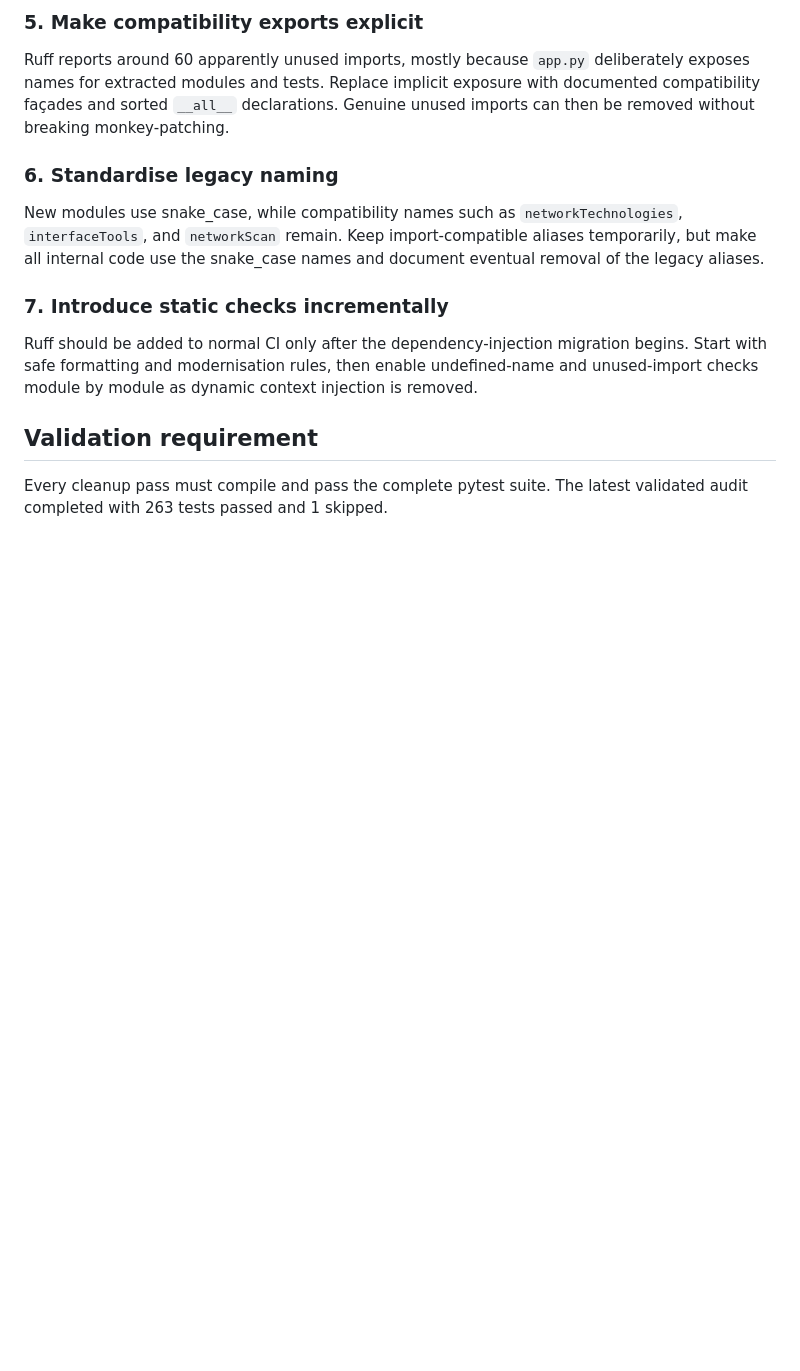
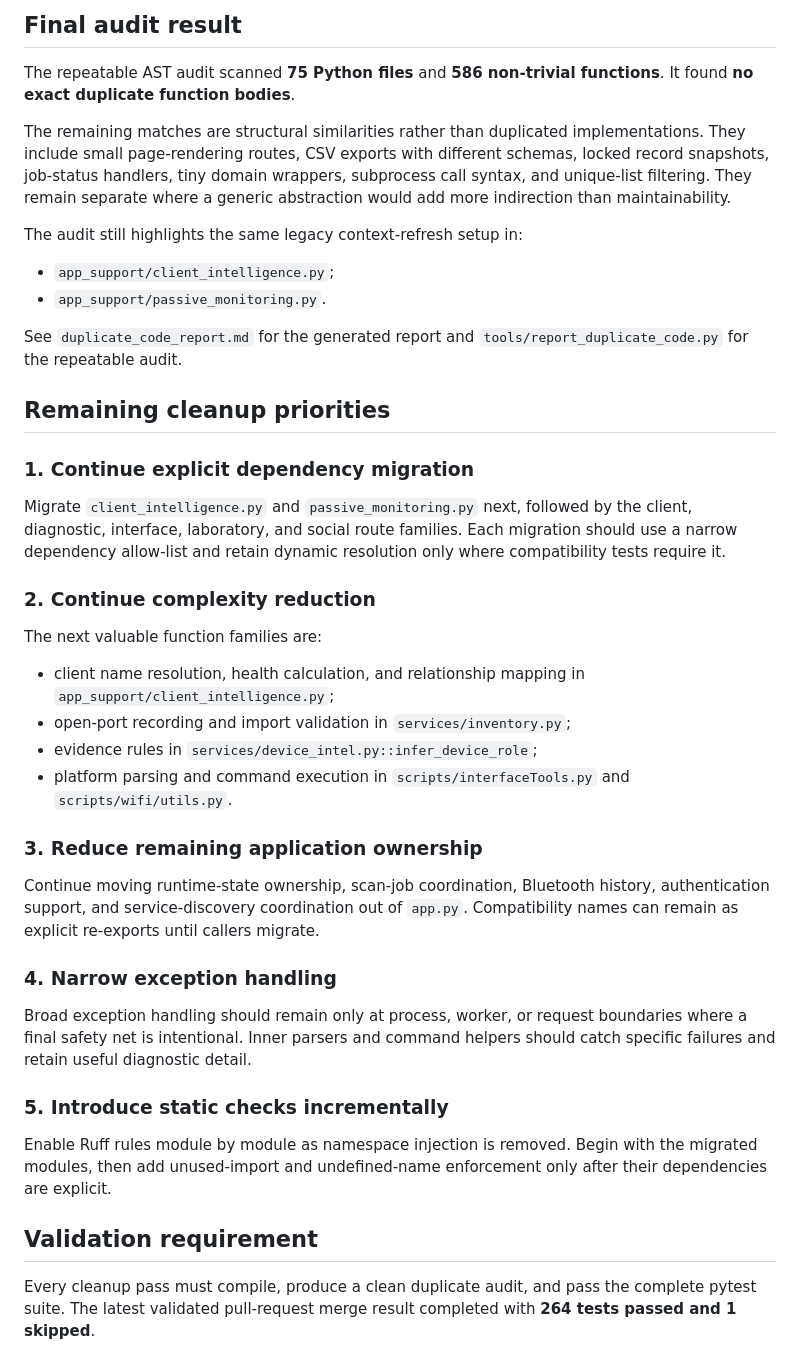
Before and after one commit to sudo-rpaisley/mobile_router, a Markdown page: DEDUPLICATION.md, the part around one of its changes. Rendered like a GitHub page; blank space fills up the shorter version.

```diff
--- a/DEDUPLICATION.md
+++ b/DEDUPLICATION.md
@@ -57,16 +62,44 @@ The audit found 43 broad `except Exception` cases. Some are appropriate at proce
 
-### 5. Make compatibility exports explicit
+## Final audit result
 
-Ruff reports around 60 apparently unused imports, mostly because `app.py` deliberately exposes names for extracted modules and tests. Replace implicit exposure with documented compatibility façades and sorted `__all__` declarations. Genuine unused imports can then be removed without breaking monkey-patching.
+The repeatable AST audit scanned **75 Python files** and **586 non-trivial functions**. It found **no exact duplicate function bodies**.
 
-### 6. Standardise legacy naming
+The remaining matches are structural similarities rather than duplicated implementations. They include small page-rendering routes, CSV exports with different schemas, locked record snapshots, job-status handlers, tiny domain wrappers, subprocess call syntax, and unique-list filtering. They remain separate where a generic abstraction would add more indirection than maintainability.
 
-New modules use snake_case, while compatibility names such as `networkTechnologies`, `interfaceTools`, and `networkScan` remain. Keep import-compatible aliases temporarily, but make all internal code use the snake_case names and document eventual removal of the legacy aliases.
+The audit still highlights the same legacy context-refresh setup in:
 
-### 7. Introduce static checks incrementally
+- `app_support/client_intelligence.py`;
+- `app_support/passive_monitoring.py`.
 
-Ruff should be added to normal CI only after the dependency-injection migration begins. Start with safe formatting and modernisation rules, then enable undefined-name and unused-import checks module by module as dynamic context injection is removed.
+See `duplicate_code_report.md` for the generated report and `tools/report_duplicate_code.py` for the repeatable audit.
+
+## Remaining cleanup priorities
+
+### 1. Continue explicit dependency migration
+
+Migrate `client_intelligence.py` and `passive_monitoring.py` next, followed by the client, diagnostic, interface, laboratory, and social route families. Each migration should use a narrow dependency allow-list and retain dynamic resolution only where compatibility tests require it.
+
+### 2. Continue complexity reduction
+
+The next valuable function families are:
+
+- client name resolution, health calculation, and relationship mapping in `app_support/client_intelligence.py`;
+- open-port recording and import validation in `services/inventory.py`;
+- evidence rules in `services/device_intel.py::infer_device_role`;
+- platform parsing and command execution in `scripts/interfaceTools.py` and `scripts/wifi/utils.py`.
+
+### 3. Reduce remaining application ownership
+
+Continue moving runtime-state ownership, scan-job coordination, Bluetooth history, authentication support, and service-discovery coordination out of `app.py`. Compatibility names can remain as explicit re-exports until callers migrate.
+
+### 4. Narrow exception handling
+
+Broad exception handling should remain only at process, worker, or request boundaries where a final safety net is intentional. Inner parsers and command helpers should catch specific failures and retain useful diagnostic detail.
+
+### 5. Introduce static checks incrementally
+
+Enable Ruff rules module by module as namespace injection is removed. Begin with the migrated modules, then add unused-import and undefined-name enforcement only after their dependencies are explicit.
 
 ## Validation requirement
 
-Every cleanup pass must compile and pass the complete pytest suite. The latest validated audit completed with 263 tests passed and 1 skipped.
+Every cleanup pass must compile, produce a clean duplicate audit, and pass the complete pytest suite. The latest validated pull-request merge result completed with **264 tests passed and 1 skipped**.
```
Also changed, not shown: other parts of DEDUPLICATION.md (+36 -31 lines).
